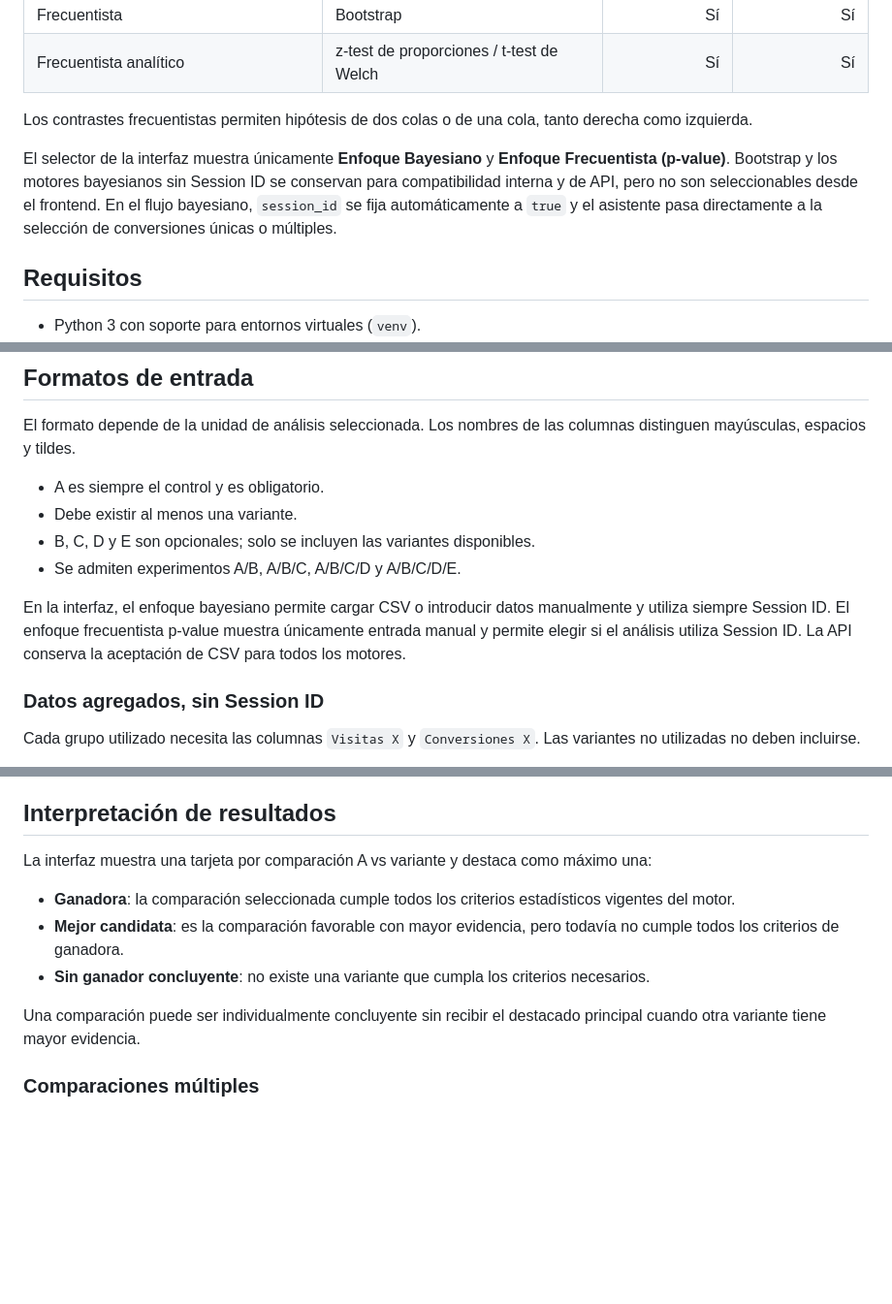
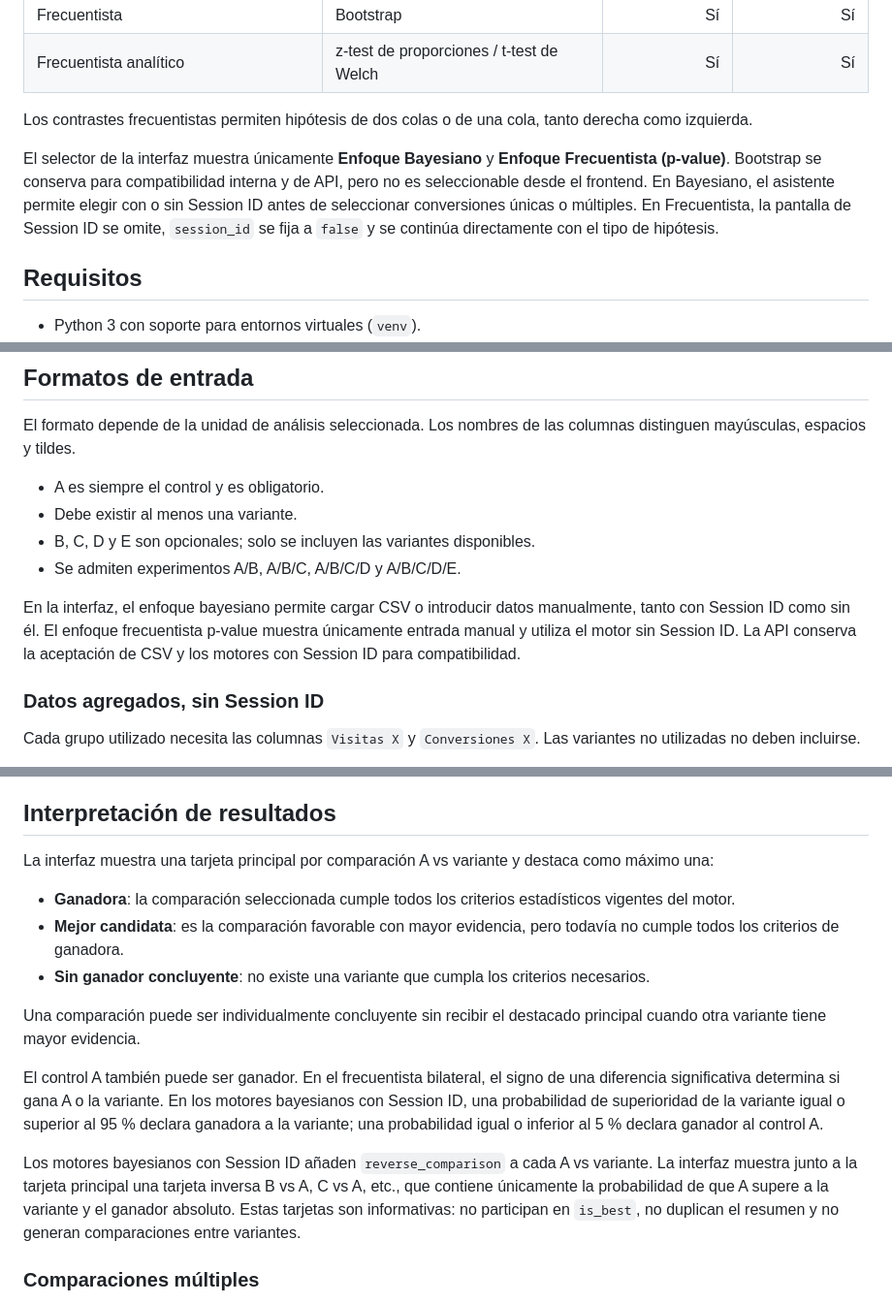
Before and after one commit to EduardoHernandezGuzman/Calculadora-CRO-4.0, a Markdown page: README.md, 3 parts joined by grey strips. Shown at 97% size. Drawn GitHub-style; blank space fills up the shorter version.

Commit message:
Actualizado README.md

```diff
--- a/README.md
+++ b/README.md
@@ -17,7 +17,7 @@ El backend conecta ocho combinaciones de motor y unidad de análisis:
 
 Los contrastes frecuentistas permiten hipótesis de dos colas o de una cola, tanto derecha como izquierda.
 
-El selector de la interfaz muestra únicamente **Enfoque Bayesiano** y **Enfoque Frecuentista (p-value)**. Bootstrap y los motores bayesianos sin Session ID se conservan para compatibilidad interna y de API, pero no son seleccionables desde el frontend. En el flujo bayesiano, `session_id` se fija automáticamente a `true` y el asistente pasa directamente a la selección de conversiones únicas o múltiples.
+El selector de la interfaz muestra únicamente **Enfoque Bayesiano** y **Enfoque Frecuentista (p-value)**. Bootstrap se conserva para compatibilidad interna y de API, pero no es seleccionable desde el frontend. En Bayesiano, el asistente permite elegir con o sin Session ID antes de seleccionar conversiones únicas o múltiples. En Frecuentista, la pantalla de Session ID se omite, `session_id` se fija a `false` y se continúa directamente con el tipo de hipótesis.
 
 ## Requisitos
 
@@ -106,7 +106,7 @@ El formato depende de la unidad de análisis seleccionada. Los nombres de las co
 - B, C, D y E son opcionales; solo se incluyen las variantes disponibles.
 - Se admiten experimentos A/B, A/B/C, A/B/C/D y A/B/C/D/E.
 
-En la interfaz, el enfoque bayesiano permite cargar CSV o introducir datos manualmente y utiliza siempre Session ID. El enfoque frecuentista p-value muestra únicamente entrada manual y permite elegir si el análisis utiliza Session ID. La API conserva la aceptación de CSV para todos los motores.
+En la interfaz, el enfoque bayesiano permite cargar CSV o introducir datos manualmente, tanto con Session ID como sin él. El enfoque frecuentista p-value muestra únicamente entrada manual y utiliza el motor sin Session ID. La API conserva la aceptación de CSV y los motores con Session ID para compatibilidad.
 
 ### Datos agregados, sin Session ID
 
@@ -162,13 +162,17 @@ En conversiones únicas `[0,1]`, las conversiones no pueden superar las visitas
 
 ## Interpretación de resultados
 
-La interfaz muestra una tarjeta por comparación A vs variante y destaca como máximo una:
+La interfaz muestra una tarjeta principal por comparación A vs variante y destaca como máximo una:
 
 - **Ganadora**: la comparación seleccionada cumple todos los criterios estadísticos vigentes del motor.
 - **Mejor candidata**: es la comparación favorable con mayor evidencia, pero todavía no cumple todos los criterios de ganadora.
 - **Sin ganador concluyente**: no existe una variante que cumpla los criterios necesarios.
 
 Una comparación puede ser individualmente concluyente sin recibir el destacado principal cuando otra variante tiene mayor evidencia.
+
+El control A también puede ser ganador. En el frecuentista bilateral, el signo de una diferencia significativa determina si gana A o la variante. En los motores bayesianos con Session ID, una probabilidad de superioridad de la variante igual o superior al 95 % declara ganadora a la variante; una probabilidad igual o inferior al 5 % declara ganador al control A.
+
+Los motores bayesianos con Session ID añaden `reverse_comparison` a cada A vs variante. La interfaz muestra junto a la tarjeta principal una tarjeta inversa B vs A, C vs A, etc., que contiene únicamente la probabilidad de que A supere a la variante y el ganador absoluto. Estas tarjetas son informativas: no participan en `is_best`, no duplican el resumen y no generan comparaciones entre variantes.
 
 ### Comparaciones múltiples
 
```
Also changed, not shown: other parts of README.md (+2 -2 lines).
